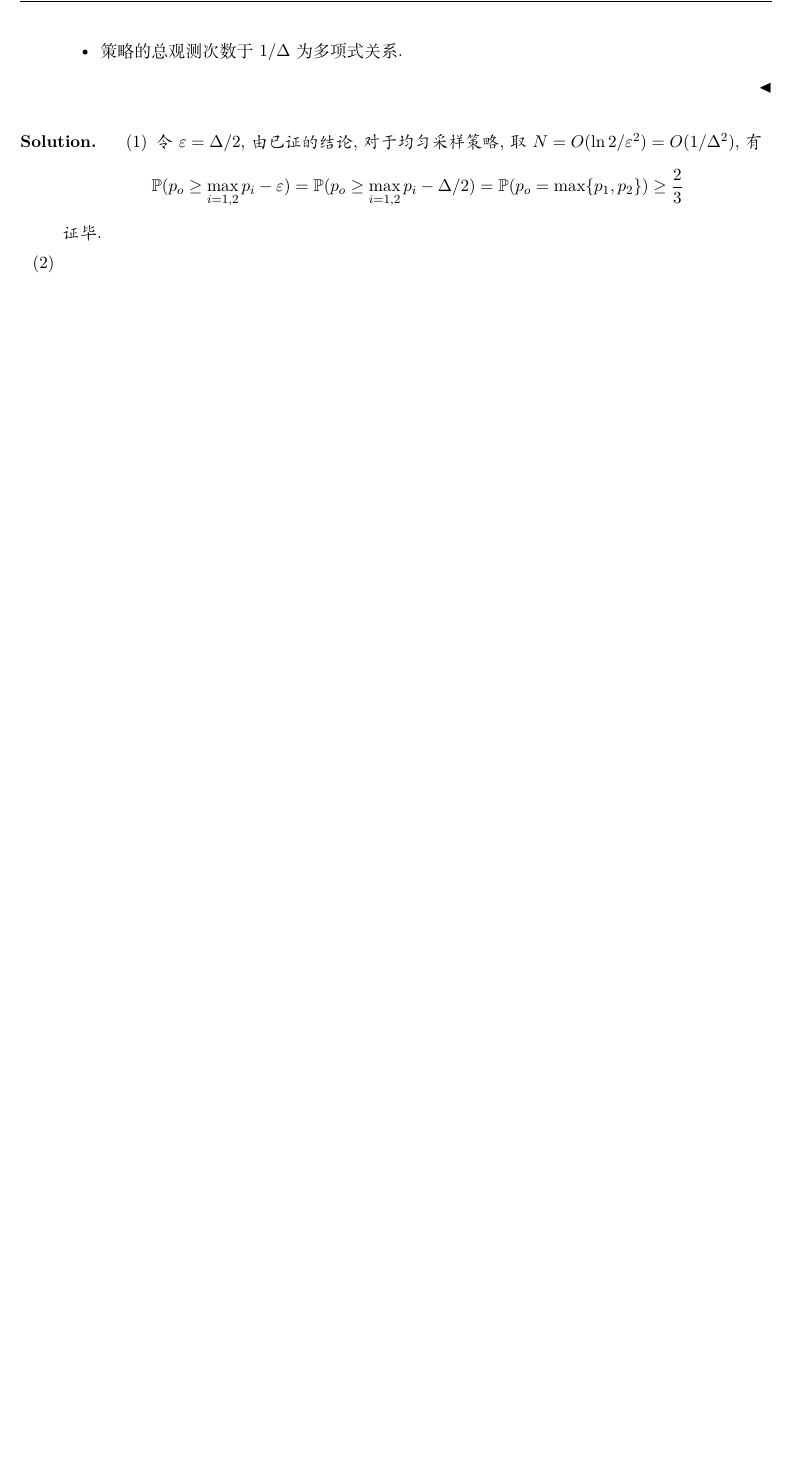
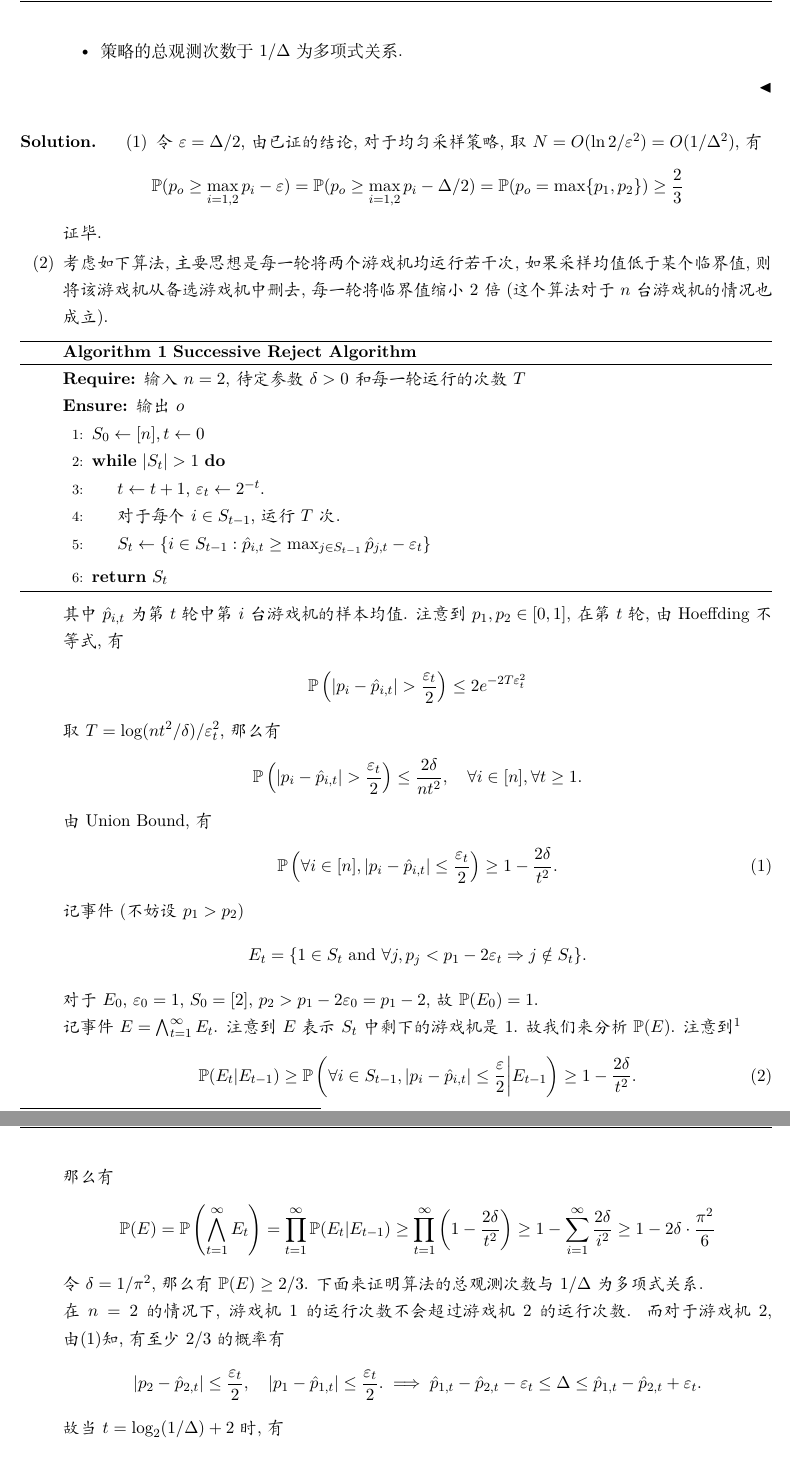
Before and after one commit to jiacongfang/Undergrad_homeworks, a LaTeX problem sheet (hw7/hw7.tex): part of page 5 of 5 before the commit and two parts of pages 5 and 6 of 6 after it, the two joined at a grey line, cut so that both start at the same text, the shorter picture padded with empty space. Compiled offline with XeLaTeX.

Commit message:
ADD: the bonus of hw7

```diff
--- a/hw7/hw7.tex
+++ b/hw7/hw7.tex
@@ -333,4 +333,54 @@
             \PP(p_o \ge \max_{i=1,2} p_i - \varepsilon) = \PP(p_o \ge \max_{i=1,2} p_i - \Delta/2) = \PP(p_o = \max \{p_1,p_2\}) \ge \frac{2}{3}
         \end{align*}
         证毕.
-        \item
+        \item 考虑如下算法, 主要思想是每一轮将两个游戏机均运行若干次, 如果采样均值低于某个临界值, 则将该游戏机从备选游戏机中删去, 每一轮将临界值缩小2倍(这个算法对于$n$台游戏机的情况也成立).
+        \begin{algo}
+            \caption{\textbf{Successive Reject Algorithm}}
+            \begin{algorithmic}[1]
+                \Require 输入 $n = 2$, 待定参数 $\delta > 0$ 和 每一轮运行的次数 $T$
+                \Ensure 输出 $o$
+                \State $S_0 \leftarrow [n], t \leftarrow 0$
+                \While{$|S_t| > 1$}
+                    \State $t \leftarrow t+1$, $\varepsilon_t \leftarrow 2^{-t}$.
+                    \State 对于每个 $i\in S_{t-1}$, 运行 $T$ 次.
+                    \State $S_t \leftarrow \{i\in S_{t-1}: \hat{p}_{i,t} \ge \max_{j\in S_{t-1}} \hat{p}_{j,t} - \varepsilon_t\}$
+                \EndWhile
+                \State \Return $S_t$
+            \end{algorithmic}
+        \end{algo}
+        其中 $\hat{p}_{i,t}$ 为第 $t$ 轮中第 $i$ 台游戏机的样本均值. 注意到 $p_1, p_2 \in [0,1]$, 在第$t$轮, 由 Hoeffding 不等式, 有
+        \begin{align*}
+            \PP\left(|p_i - \hat{p}_{i,t}| > \frac{\varepsilon_t}{2}\right) \le 2e^{-2T\varepsilon_t^2}
+        \end{align*}
+        取$T = \log(nt^2/\delta) / \varepsilon_t^2$, 那么有
+        \begin{align*}
+            \PP\left(|p_i - \hat{p}_{i,t}| > \frac{\varepsilon_t}{2}\right) \le \frac{2\delta}{nt^2}, \quad \forall i\in [n], \forall t\ge 1.
+        \end{align*}
+        由 Union Bound, 有
+        \begin{align}
+            \label{eq:1}
+            \PP\left(\forall i\in [n], |p_i - \hat{p}_{i,t}| \le \frac{\varepsilon_t}{2}\right) \ge 1 - \frac{2\delta}{t^2}.
+        \end{align}
+        记事件(不妨设$p_1 > p_2$)
+        \begin{align*}
+            E_t = \{1 \in S_t \text{ and } \forall j, p_j < p_1 - 2 \varepsilon_t \Rightarrow j \notin S_t\}.
+        \end{align*}
+        对于 $E_0$, $\varepsilon_0 = 1$, $S_0 = [2]$, $p_2 > p_1 - 2 \varepsilon_0 = p_1 - 2$, 故$\PP(E_0) = 1$.
+
+        记事件 $E = \bigwedge_{t=1}^{\infty} E_t$. 注意到 $E$ 表示$S_t$ 中剩下的游戏机是 $1$. 故我们来分析 $\PP(E)$. 注意到\footnote{第一个不等号需要分析事件$E_t|E_{t-1}$, 证明在作业最后一页. }
+        \begin{align}
+            \label{eq:2}
+            \PP(E_t|E_{t-1}) \ge \PP\left(\forall i\in S_{t-1}, |p_i - \hat{p}_{i,t}| \le \frac{\varepsilon}{2} \bigg| E_{t-1}\right) \ge 1 - \frac{2\delta}{t^2}.
+        \end{align}
+        那么有
+        \begin{align*}
+            \PP(E) &= \PP\left(\bigwedge_{t=1}^{\infty} E_t\right) = \prod_{t=1}^{\infty} \PP(E_t|E_{t-1}) \ge \prod_{t=1}^{\infty} \left(1 - \frac{2\delta}{t^2}\right) \ge 1 - \sum_{i=1}^{\infty} \frac{2\delta}{i^2} \ge 1 - 2\delta\cdot \frac{\pi^2}{6}
+        \end{align*}
+        令$\delta = 1/\pi^2$, 那么有 $\PP(E) \ge 2/3$. 下面来证明算法的总观测次数与$1/\Delta$为多项式关系.
+
+        在 $n=2$ 的情况下, 游戏机$1$的运行次数不会超过游戏机$2$的运行次数. 而对于游戏机$2$, 由\eqref{eq:1}知, 有至少 2/3 的概率有
+        \begin{align*}
+            |p_2 - \hat{p}_{2,t}| \le \frac{\varepsilon_t}{2}, \quad |p_1 - \hat{p}_{1,t}| \le \frac{\varepsilon_t}{2}. \implies \hat{p}_{1,t} - \hat{p}_{2,t} - \varepsilon_t \le \Delta \le \hat{p}_{1,t} - \hat{p}_{2,t} + \varepsilon_t.
+        \end{align*}
+        故当 $t = \log_2(1/\Delta) + 2$ 时, 有
+        \begin{align*}
```
Also changed, not shown: hw7/hw7.pdf, hw7/hw7.tex (25 more changed lines).
